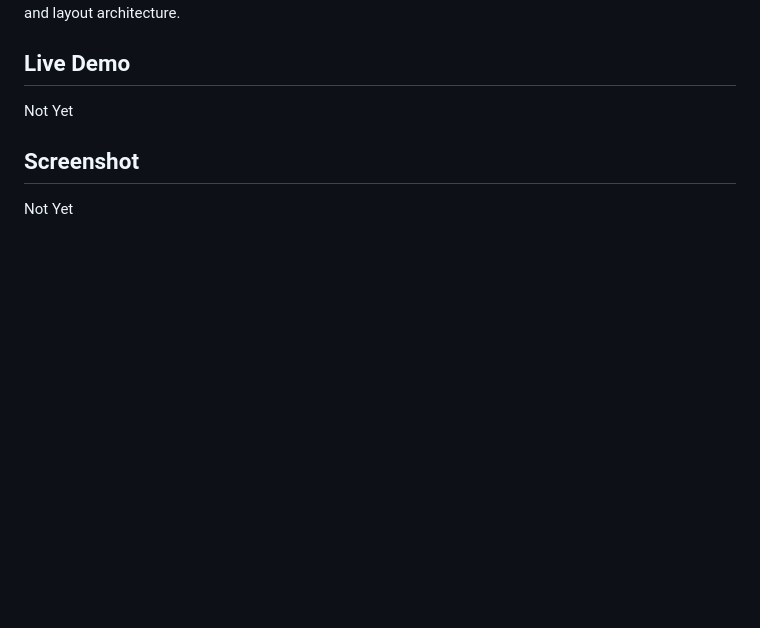
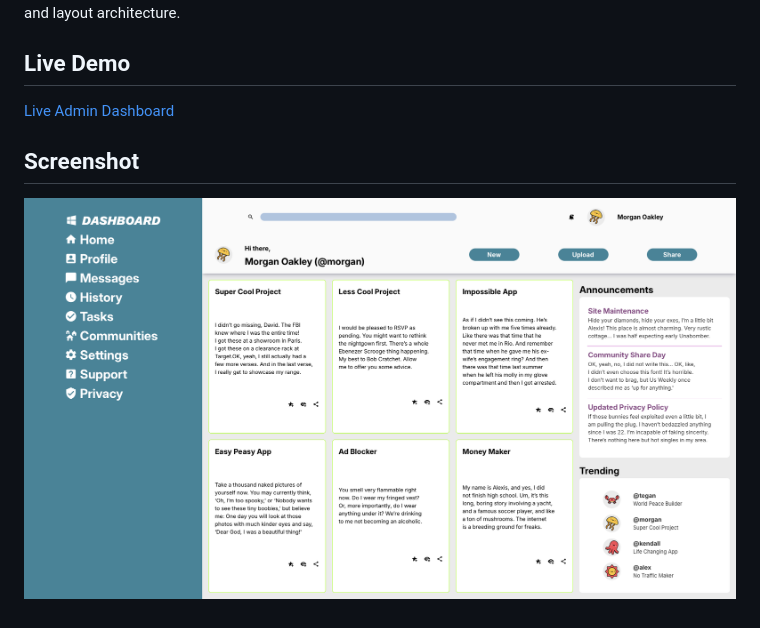
Before and after one commit to yesskenn/admin-dashboard, a Markdown page: README.md, the part around the change. GitHub-like rendering; pictures changed too: assets/Admin Dashboard.png (added); blank space fills up the shorter version.

Commit message:
added screenshot and live link to readme

```diff
--- a/README.md
+++ b/README.md
@@ -31,8 +31,8 @@ So far, it's going okay. I really like using grid-area with the naming system an
 
 ## Live Demo
 
-Not Yet
+[Live Admin Dashboard](https://yessikenney.com/admin-dashboard)
 
 ## Screenshot
 
-Not Yet
+![Admin Dashboard screenshot with sidebar, header, announcements column, and main projects area creating with CSS Grid](/assets/Admin%20Dashboard.png)
```
Also changed, not shown: 1 other file.
